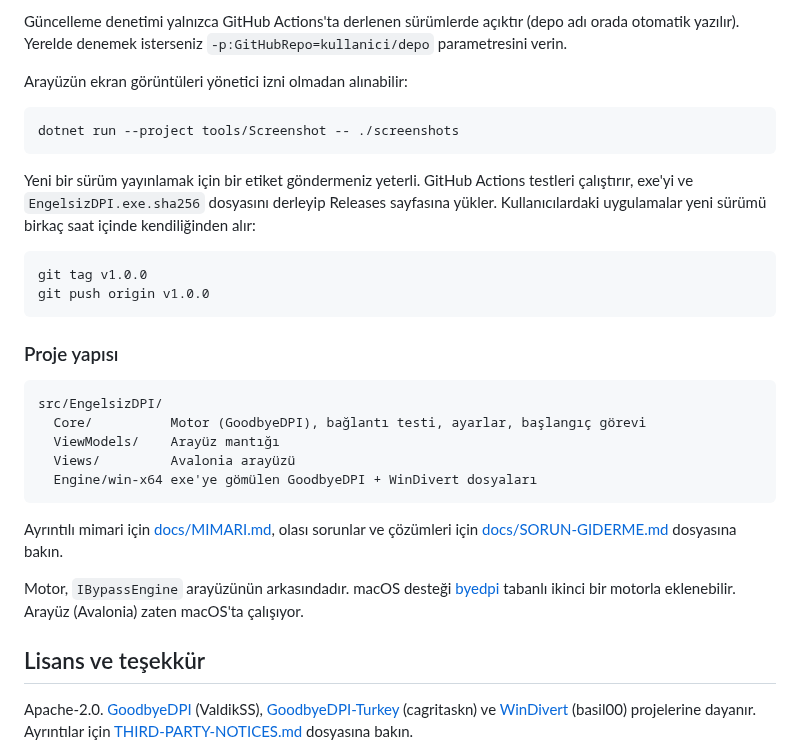
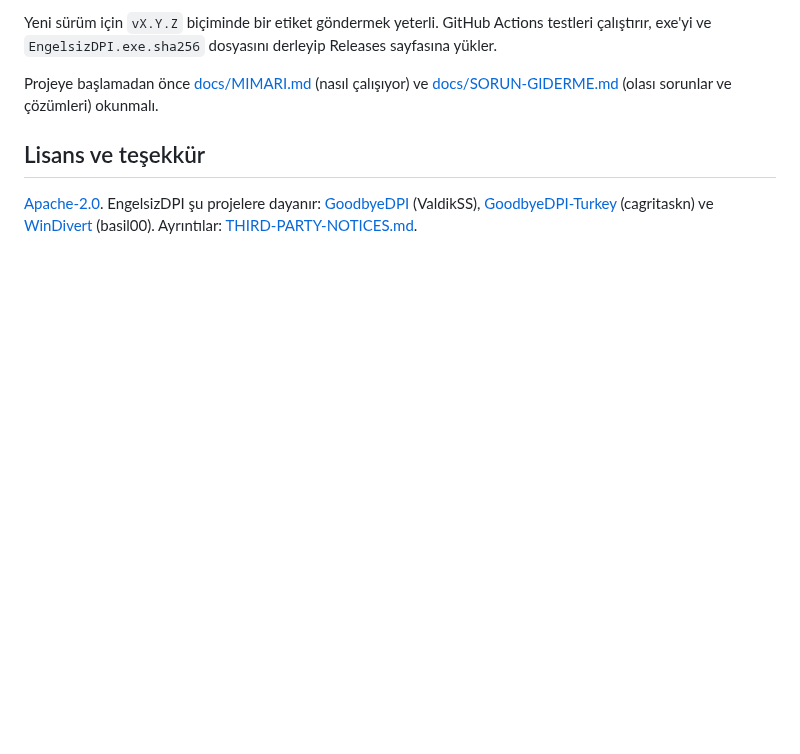
Before and after one commit to Claymore222/EngelsizDPI, a Markdown page: README.md, the part around one of its changes. Drawn GitHub-style; folded sections open; blank space fills up the shorter version.

````diff
--- a/README.md
+++ b/README.md
@@ -100,35 +186,17 @@ dotnet test --project tests/EngelsizDPI.Tests
 ```
 
-Güncelleme denetimi yalnızca GitHub Actions'ta derlenen sürümlerde açıktır (depo adı orada otomatik yazılır). Yerelde denemek isterseniz `-p:GitHubRepo=kullanici/depo` parametresini verin.
+Yeni sürüm için `vX.Y.Z` biçiminde bir etiket göndermek yeterli. GitHub Actions testleri çalıştırır, exe'yi ve
+`EngelsizDPI.exe.sha256` dosyasını derleyip Releases sayfasına yükler.
 
-Arayüzün ekran görüntüleri yönetici izni olmadan alınabilir:
-
-```bash
-dotnet run --project tools/Screenshot -- ./screenshots
-```
-
-Yeni bir sürüm yayınlamak için bir etiket göndermeniz yeterli. GitHub Actions testleri çalıştırır, exe'yi ve `EngelsizDPI.exe.sha256` dosyasını derleyip Releases sayfasına yükler. Kullanıcılardaki uygulamalar yeni sürümü birkaç saat içinde kendiliğinden alır:
-
-```bash
-git tag v1.0.0
-git push origin v1.0.0
-```
-
-### Proje yapısı
-
-```
-src/EngelsizDPI/
-  Core/          Motor (GoodbyeDPI), bağlantı testi, ayarlar, başlangıç görevi
-  ViewModels/    Arayüz mantığı
-  Views/         Avalonia arayüzü
-  Engine/win-x64 exe'ye gömülen GoodbyeDPI + WinDivert dosyaları
-```
-
-Ayrıntılı mimari için [docs/MIMARI.md](docs/MIMARI.md), olası sorunlar ve çözümleri için [docs/SORUN-GIDERME.md](docs/SORUN-GIDERME.md) dosyasına bakın.
-
-Motor, `IBypassEngine` arayüzünün arkasındadır. macOS desteği [byedpi](https://github.com/hufrea/byedpi) tabanlı ikinci bir motorla eklenebilir. Arayüz (Avalonia) zaten macOS'ta çalışıyor.
+Projeye başlamadan önce [docs/MIMARI.md](docs/MIMARI.md) (nasıl çalışıyor) ve
+[docs/SORUN-GIDERME.md](docs/SORUN-GIDERME.md) (olası sorunlar ve çözümleri) okunmalı.
+</details>
 
 ## Lisans ve teşekkür
 
-Apache-2.0. [GoodbyeDPI](https://github.com/ValdikSS/GoodbyeDPI) (ValdikSS), [GoodbyeDPI-Turkey](https://github.com/cagritaskn/GoodbyeDPI-Turkey) (cagritaskn) ve [WinDivert](https://github.com/basil00/WinDivert) (basil00) projelerine dayanır. Ayrıntılar için [THIRD-PARTY-NOTICES.md](THIRD-PARTY-NOTICES.md) dosyasına bakın.
+[Apache-2.0](LICENSE). EngelsizDPI şu projelere dayanır:
+[GoodbyeDPI](https://github.com/ValdikSS/GoodbyeDPI) (ValdikSS),
+[GoodbyeDPI-Turkey](https://github.com/cagritaskn/GoodbyeDPI-Turkey) (cagritaskn) ve
+[WinDivert](https://github.com/basil00/WinDivert) (basil00). Ayrıntılar:
+[THIRD-PARTY-NOTICES.md](THIRD-PARTY-NOTICES.md).
 
````
Also changed, not shown: other parts of README.md (+143 -56 lines), docs/MIMARI.md (+9 -3 lines), docs/images/ekran-acik.png (added), docs/images/ekran-koyu.png (added), docs/images/ekran-paketler.png (added), docs/images/logo.png (added), 8 other files.
